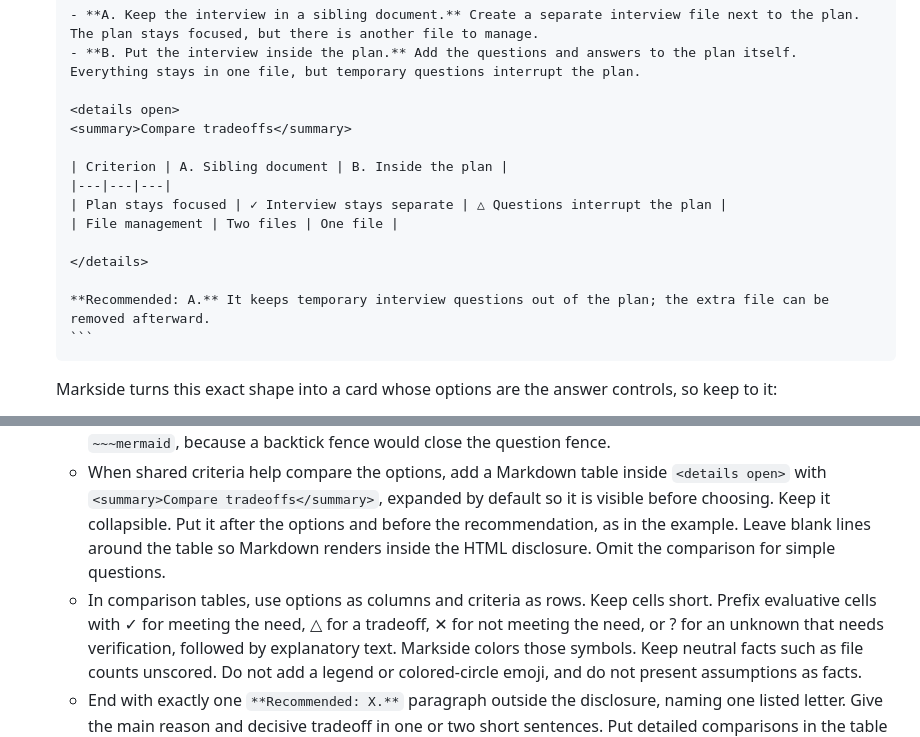
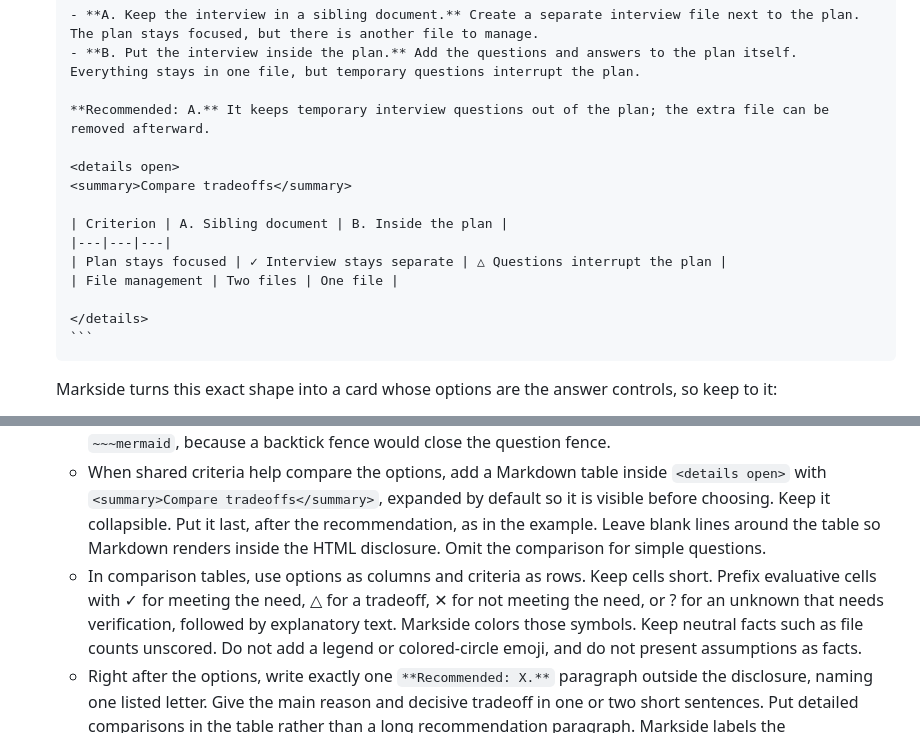
Before and after one commit to ericjy/markside, a Markdown page: skills/markside/SKILL.md, 2 parts joined by grey strips. GitHub-like rendering.

Commit message:
docs(skill): put the recommendation right after a question's options
The comparison table follows as supporting detail. Markside renders either order.

`````diff
--- a/skills/markside/SKILL.md
+++ b/skills/markside/SKILL.md
@@ -123,6 +123,8 @@ section only decides how questions are asked and answered.
    - **A. Keep the interview in a sibling document.** Create a separate interview file next to the plan. The plan stays focused, but there is another file to manage.
    - **B. Put the interview inside the plan.** Add the questions and answers to the plan itself. Everything stays in one file, but temporary questions interrupt the plan.
 
+   **Recommended: A.** It keeps temporary interview questions out of the plan; the extra file can be removed afterward.
+
    <details open>
    <summary>Compare tradeoffs</summary>
 
@@ -132,8 +134,6 @@ section only decides how questions are asked and answered.
    | File management | Two files | One file |
 
    </details>
-
-   **Recommended: A.** It keeps temporary interview questions out of the plan; the extra file can be removed afterward.
    ```
    ````
 
@@ -162,7 +162,7 @@ section only decides how questions are asked and answered.
    - When shared criteria help compare the options, add a Markdown table
      inside `<details open>` with `<summary>Compare tradeoffs</summary>`, expanded
      by default so it is visible before choosing. Keep it collapsible. Put it
-     after the options and before the recommendation, as in the example.
+     last, after the recommendation, as in the example.
      Leave blank lines around the table so Markdown renders
      inside the HTML disclosure. Omit the comparison for simple questions.
    - In comparison tables, use options as columns and criteria as rows. Keep
@@ -171,8 +171,8 @@ section only decides how questions are asked and answered.
      verification, followed by explanatory text. Markside colors those
      symbols. Keep neutral facts such as file counts unscored. Do not add a
      legend or colored-circle emoji, and do not present assumptions as facts.
-   - End with exactly one `**Recommended: X.**` paragraph outside the
-     disclosure, naming one listed letter. Give the main reason and decisive
+   - Right after the options, write exactly one `**Recommended: X.**`
+     paragraph outside the disclosure, naming one listed letter. Give the main reason and decisive
      tradeoff in one or two short sentences. Put detailed comparisons in the
      table rather than a long recommendation paragraph. Markside labels the
      recommended option separately from the user's selected answer.
`````
Also changed, not shown: docs/manual-test.md (+1 -1 lines).
